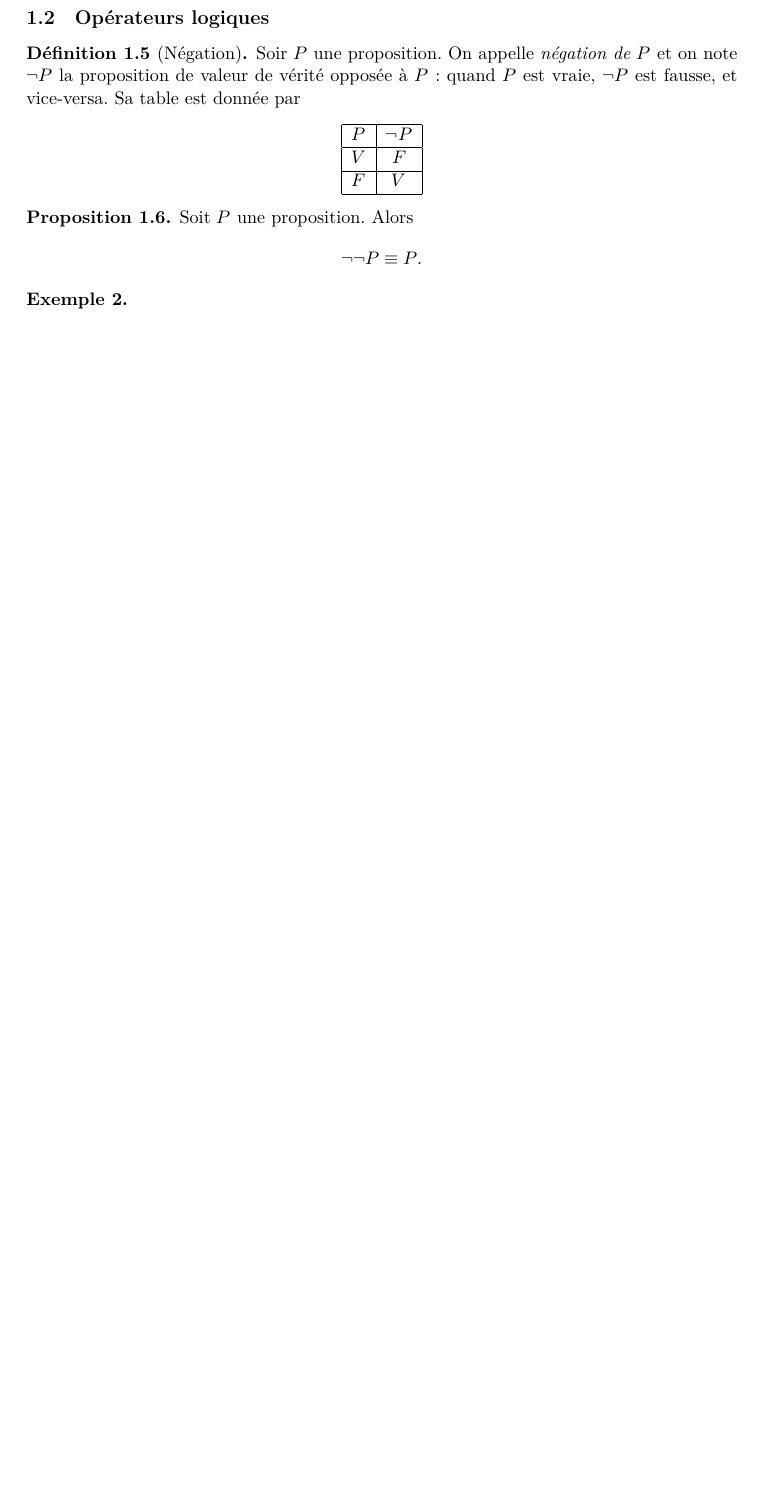
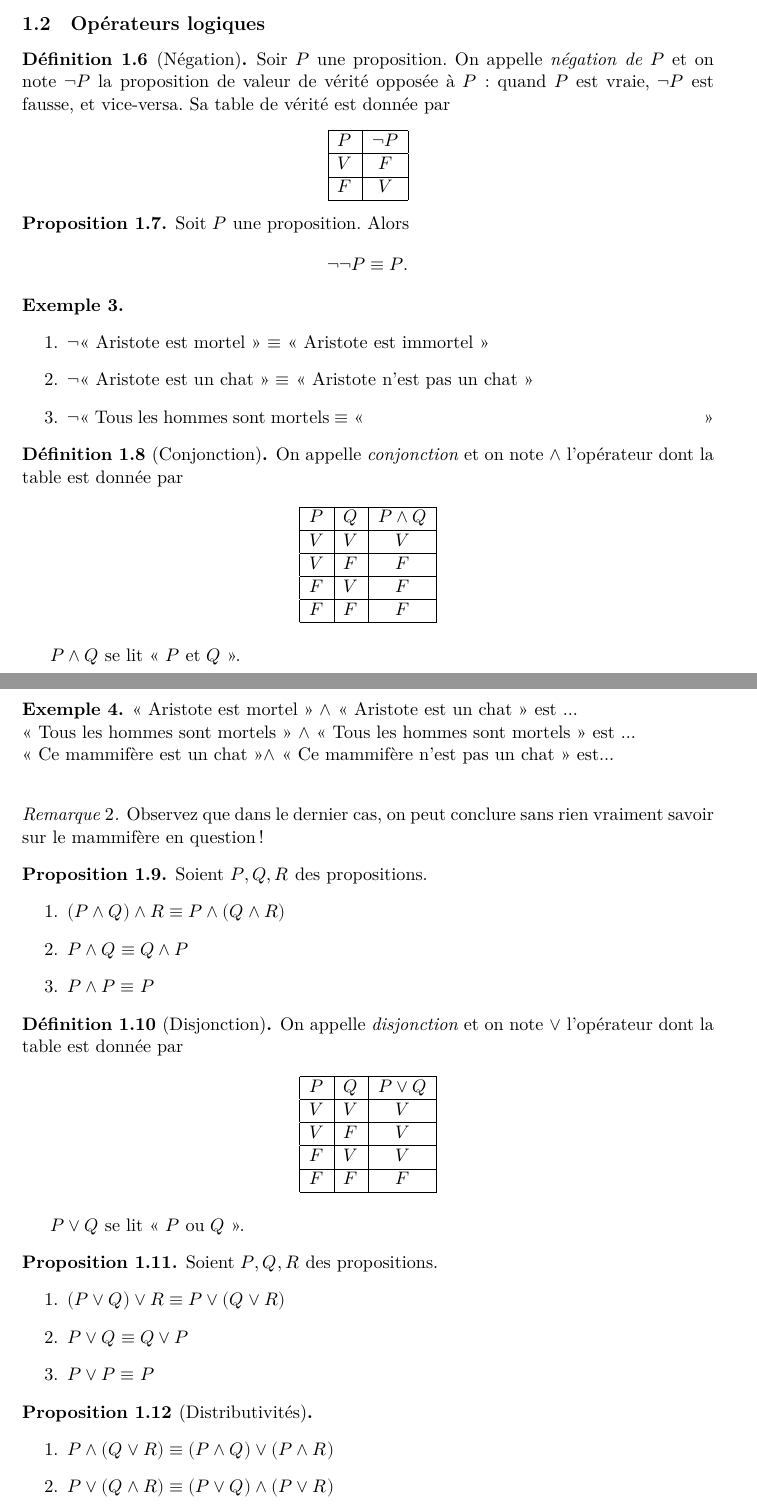
Before and after one commit to ManifoldFR/ap-maths-1s, a LaTeX document (enslogique.tex): part of page 2 of 2 before the commit and two parts of pages 2 and 3 of 4 after it, the two joined at a grey line, cut so that both start at the same text, the shorter picture padded with empty space. Compiled offline with XeLaTeX.

Commit message:
Update on Overleaf.

```diff
--- a/enslogique.tex
+++ b/enslogique.tex
@@ -1,5 +1,5 @@
 \documentclass[11pt]{article}
-\usepackage{geometry}
+\usepackage[a4paper]{geometry}
 \usepackage{mathtools,amssymb,amsthm}
 \usepackage{polyglossia}
 \usepackage{fontspec}
@@ -8,6 +8,7 @@
 \usepackage[shortlabels]{enumitem}
 
 \setdefaultlanguage{french}
+\frenchspacing
 
 %% Theorem environments
 \theoremstyle{definition}
@@ -73,7 +102,7 @@ Deux formules $P$ et $Q$ sont dites \textit{équivalentes} ou \textit{identiques
 \subsection{Opérateurs logiques}
 
 \begin{defn}[Négation]
-Soir $P$ une proposition. On appelle \textit{négation de $P$} et on note $\neg P$ la proposition de valeur de vérité opposée à $P$: quand $P$ est vraie, $\neg P$ est fausse, et vice-versa. Sa table est donnée par
+Soir $P$ une proposition. On appelle \textit{négation de $P$} et on note $\neg P$ la proposition de valeur de vérité opposée à $P$: quand $P$ est vraie, $\neg P$ est fausse, et vice-versa. Sa table de vérité est donnée par
 \begin{center}
   \begin{tabular}{|c|c|}\hline
   $P$ & $\neg P$ \\ \hline
@@ -89,11 +118,77 @@ Soit $P$ une proposition. Alors
 \]
 \end{prop}
 
-\begin{exe}
+\begin{exe}\leavevmode\begin{enumerate}
+\item $\neg$<< Aristote est mortel >> $\equiv$ << Aristote est immortel >>
+\item $\neg$<< Aristote est un chat >> $\equiv$ << Aristote n'est pas un chat >>
+\item $\neg$<< Tous les hommes sont mortels $\equiv$ << \hspace{7cm} >>
+\end{enumerate}
 
 \end{exe}
 
 
+\begin{defn}[Conjonction]
+On appelle \textit{conjonction} et on note $\land$ l'opérateur dont la table est donnée par
+\begin{table}[h]
+\centering
+\begin{tabular}{|c|c|c|}\hline
+$P$ & $Q$ & $P\land Q$ \\ \hline
+$V$ & $V$ & $V$ \\\hline
+$V$ & $F$ & $F$ \\\hline
+$F$ & $V$ & $F$ \\\hline
+$F$ & $F$ & $F$ \\\hline
+\end{tabular}
+\end{table}
 
+$P\land Q$ se lit << $P$ et $Q$ >>.
+\end{defn}
 
+\begin{exe}
+<< Aristote est mortel >> $\land$ << Aristote est un chat >> est ...\\
+<< Tous les hommes sont mortels >> $\land$ << Tous les hommes sont mortels >> est ...\\
+<< Ce mammifère est un chat >>$\land $ << Ce mammifère n'est pas un chat >> est... \\
+\end{exe}
 
+\begin{rem} Observez que dans le dernier cas, on peut conclure sans rien vraiment savoir sur le mammifère en question !
+\end{rem}
+
+\begin{prop}
+Soient $P,Q,R$ des propositions.
+\begin{enumerate}
+\item $(P\land Q)\land R \equiv P\land (Q\land R)$
+\item $P\land Q \equiv Q\land P$
+\item $P\land P\equiv P$
+\end{enumerate}
+
+\end{prop}
+
+\begin{defn}[Disjonction]
+On appelle \textit{disjonction} et on note $\lor$ l'opérateur dont la table est donnée par
+\begin{table}[h]
+\centering
+\begin{tabular}{|c|c|c|}\hline
+$P$ & $Q$ & $P\lor Q$ \\ \hline
+$V$ & $V$ & $V$ \\\hline
+$V$ & $F$ & $V$ \\\hline
+$F$ & $V$ & $V$ \\\hline
+$F$ & $F$ & $F$ \\\hline
+\end{tabular}
+\end{table}
+
+$P\lor Q$ se lit << $P$ ou $Q$ >>.
+\end{defn}
+
+\begin{prop}
+Soient $P,Q,R$ des propositions.
+\begin{enumerate}
+\item $(P\lor Q)\lor R \equiv P\lor (Q\lor R)$
+\item $P\lor Q \equiv Q\lor P$
+\item $P\lor P\equiv P$
+\end{enumerate}
+\end{prop}
+
+\begin{prop}[Distributivités]\leavevmode
+\begin{enumerate}
+\item $P\land (Q\lor R) \equiv(P\land Q)\lor (P\land R)$
+\item $P\lor(Q\land R)\equiv (P\lor Q)\land (P\lor R)$
+\end{enumerate}
```
Also changed, not shown: enslogique.tex (78 more changed lines).
